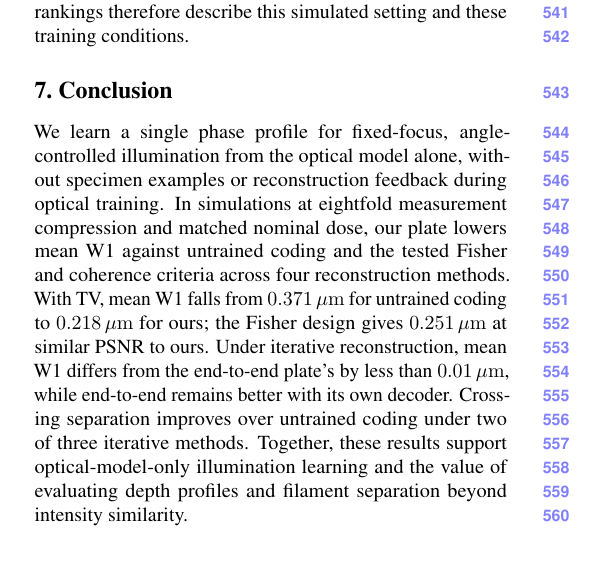
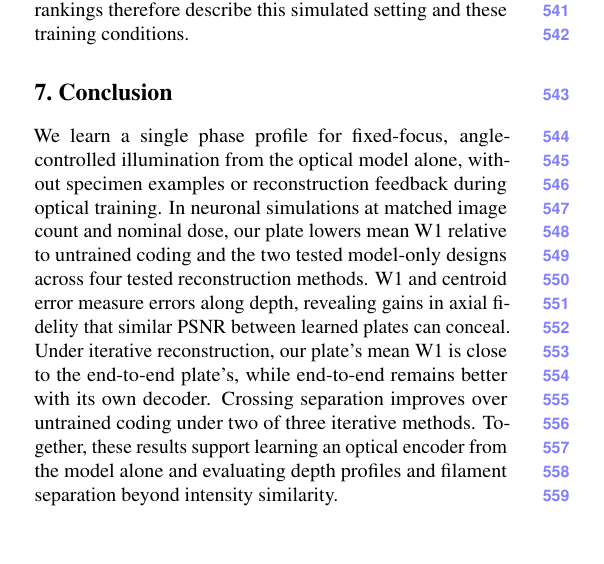
Before and after one commit to sanjith1999/3d-deep-microscope, a LaTeX paper (main.tex, which reads sections/conclusion.tex): part of one column of page 8 of 10, cut so that both start at the same text. Compiled offline with pdfLaTeX.

Commit message:
Close on optical encoder learning and depth-specific evaluation

```diff
--- a/sections/conclusion.tex
+++ b/sections/conclusion.tex
@@ -1,4 +1,4 @@
 \section{Conclusion}
 \label{sec:conclusion}
 
-We learn a single phase profile for fixed-focus, angle-controlled illumination from the optical model alone, without specimen examples or reconstruction feedback during optical training. In simulations at eightfold measurement compression and matched nominal dose, our plate lowers mean W1 against untrained coding and the tested Fisher and coherence criteria across four reconstruction methods. With TV, mean W1 falls from $0.371\um$ for untrained coding to $0.218\um$ for ours; the Fisher design gives $0.251\um$ at similar PSNR to ours. Under iterative reconstruction, mean W1 differs from the end-to-end plate's by less than $0.01\um$, while end-to-end remains better with its own decoder. Crossing separation improves over untrained coding under two of three iterative methods. Together, these results support optical-model-only illumination learning and the value of evaluating depth profiles and filament separation beyond intensity similarity.
+We learn a single phase profile for fixed-focus, angle-controlled illumination from the optical model alone, without specimen examples or reconstruction feedback during optical training. In neuronal simulations at matched image count and nominal dose, our plate lowers mean W1 relative to untrained coding and the two tested model-only designs across four tested reconstruction methods. W1 and centroid error measure errors along depth, revealing gains in axial fidelity that similar PSNR between learned plates can conceal. Under iterative reconstruction, our plate's mean W1 is close to the end-to-end plate's, while end-to-end remains better with its own decoder. Crossing separation improves over untrained coding under two of three iterative methods. Together, these results support learning an optical encoder from the model alone and evaluating depth profiles and filament separation beyond intensity similarity.
```
Also changed, not shown: main.pdf.
